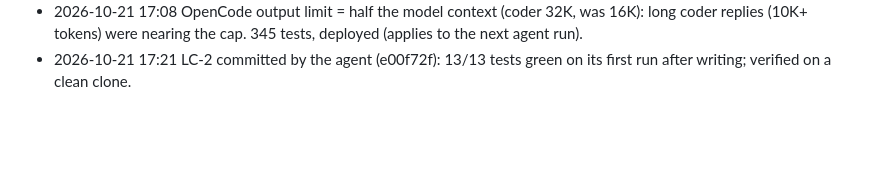
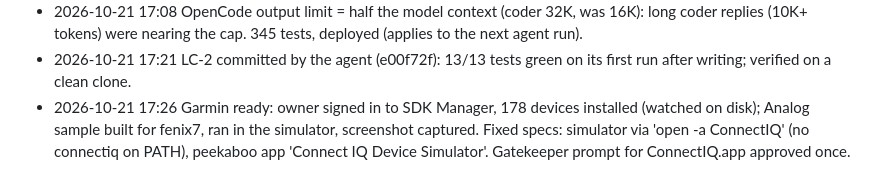
Before and after one commit to mthaqifisa/local-ai-workstation, a Markdown page: PROGRESS.md, the part around the change. Rendered like a GitHub page; blank space fills up the shorter version.

Commit message:
Progress log: Garmin verified
Co-Authored-By: Claude Opus 5.5 <noreply@anthropic.com>

```diff
--- a/PROGRESS.md
+++ b/PROGRESS.md
@@ -202,3 +202,4 @@ Machine: Xcode + iOS simulator runtimes 26.5-27.1, Swift 6.4, Go 1.26, Node 26,
 - 2026-10-21 16:50 Stall guard: the reply in progress at the stall time may finish (cap 1.8x); fixes a nudge at 16:42 that cut off a 7-min reply writing the LC-2 test. 344 tests, deployed (worker picks it up between steps).
 - 2026-10-21 17:08 OpenCode output limit = half the model context (coder 32K, was 16K): long coder replies (10K+ tokens) were nearing the cap. 345 tests, deployed (applies to the next agent run).
 - 2026-10-21 17:21 LC-2 committed by the agent (e00f72f): 13/13 tests green on its first run after writing; verified on a clean clone.
+- 2026-10-21 17:26 Garmin ready: owner signed in to SDK Manager, 178 devices installed (watched on disk); Analog sample built for fenix7, ran in the simulator, screenshot captured. Fixed specs: simulator via 'open -a ConnectIQ' (no connectiq on PATH), peekaboo app 'Connect IQ Device Simulator'. Gatekeeper prompt for ConnectIQ.app approved once.
```
